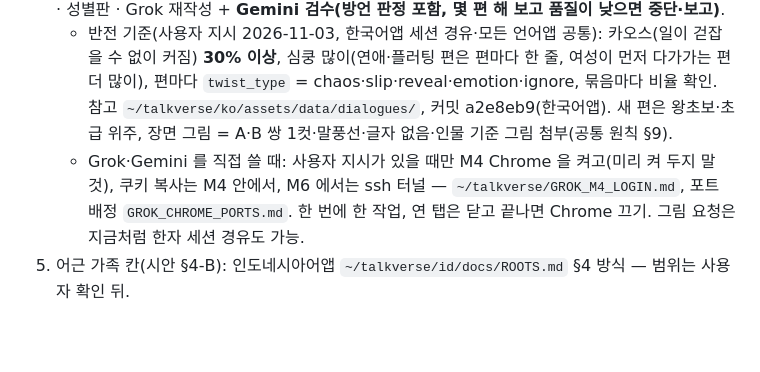
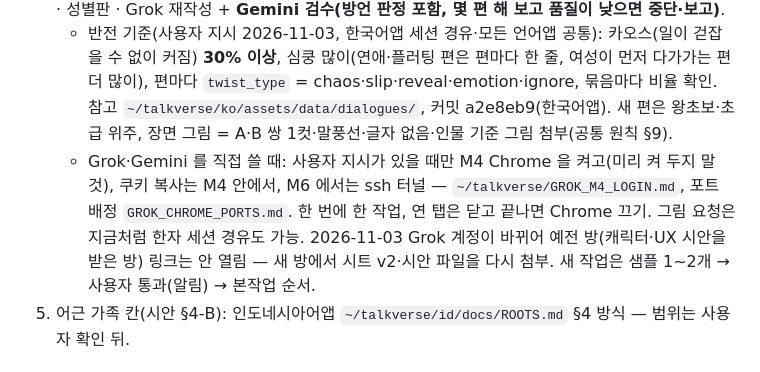
Before and after one commit to talkverselab/talkverse-ar, a Markdown page: HANDOFF.md, the part around the change. Rendered like a GitHub page; blank space fills up the shorter version.

Commit message:
docs: HANDOFF — Grok 새 계정(옛 방 링크 무효)·샘플 먼저 절차
Co-Authored-By: Claude Opus 5.5 <noreply@anthropic.com>
Claude-Session: https://claude.ai/code/session_01YW29ZHGFYxL81KNqD4zdhZ

```diff
--- a/HANDOFF.md
+++ b/HANDOFF.md
@@ -28,7 +28,7 @@ _2026-11-03 전체 다시 씀. 앱 규칙 SSOT 는 `app/CLAUDE.md`(서명·배
 3. 장면 컷(편당 4장) — 회화가 새로 나온 뒤. 요청 때 **카이로 동네 배경**(시안 그림이 흙벽 마을로 나왔음)·말풍선 없음 명시, 시트 v2 첨부.
 4. 회화(사용자 지시 뒤): 공통 원칙 https://talkverse.uk/talkverse/dialogue-rules/ · 이집트 구어 · 성별판 · Grok 재작성 + **Gemini 검수(방언 판정 포함, 몇 편 해 보고 품질이 낮으면 중단·보고)**.
    - 반전 기준(사용자 지시 2026-11-03, 한국어앱 세션 경유·모든 언어앱 공통): 카오스(일이 걷잡을 수 없이 커짐) **30% 이상**, 심쿵 많이(연애·플러팅 편은 편마다 한 줄, 여성이 먼저 다가가는 편 더 많이), 편마다 `twist_type` = chaos·slip·reveal·emotion·ignore, 묶음마다 비율 확인. 참고 `~/talkverse/ko/assets/data/dialogues/`, 커밋 a2e8eb9(한국어앱). 새 편은 왕초보·초급 위주, 장면 그림 = A·B 쌍 1컷·말풍선·글자 없음·인물 기준 그림 첨부(공통 원칙 §9).
-   - Grok·Gemini 를 직접 쓸 때: 사용자 지시가 있을 때만 M4 Chrome 을 켜고(미리 켜 두지 말 것), 쿠키 복사는 M4 안에서, M6 에서는 ssh 터널 — `~/talkverse/GROK_M4_LOGIN.md`, 포트 배정 `GROK_CHROME_PORTS.md`. 한 번에 한 작업, 연 탭은 닫고 끝나면 Chrome 끄기. 그림 요청은 지금처럼 한자 세션 경유도 가능.
+   - Grok·Gemini 를 직접 쓸 때: 사용자 지시가 있을 때만 M4 Chrome 을 켜고(미리 켜 두지 말 것), 쿠키 복사는 M4 안에서, M6 에서는 ssh 터널 — `~/talkverse/GROK_M4_LOGIN.md`, 포트 배정 `GROK_CHROME_PORTS.md`. 한 번에 한 작업, 연 탭은 닫고 끝나면 Chrome 끄기. 그림 요청은 지금처럼 한자 세션 경유도 가능. 2026-11-03 Grok 계정이 바뀌어 예전 방(캐릭터·UX 시안을 받은 방) 링크는 안 열림 — 새 방에서 시트 v2·시안 파일을 다시 첨부. 새 작업은 샘플 1~2개 → 사용자 통과(알림) → 본작업 순서.
 5. 어근 가족 칸(시안 §4-B): 인도네시아어앱 `~/talkverse/id/docs/ROOTS.md` §4 방식 — 범위는 사용자 확인 뒤.
 
 ## 주의
```
